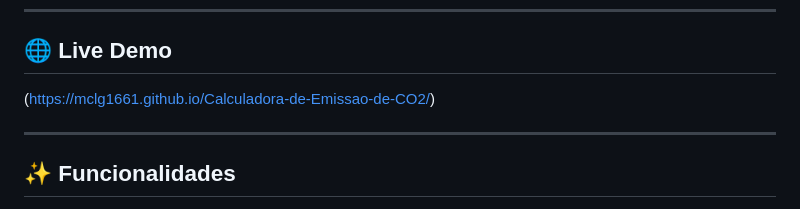
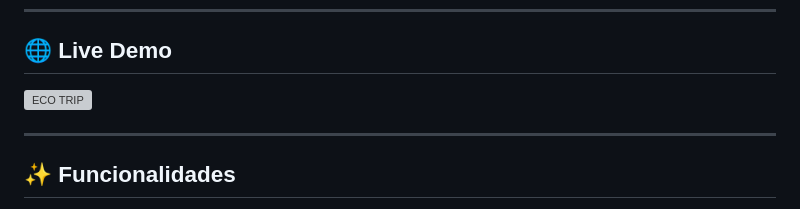
Before and after one commit to MCLG1661/Calculadora-de-Emissao-de-CO2, a Markdown page: README.md, the part around the change. Drawn GitHub-style; grey boxes are pictures that could not be loaded.

```diff
--- a/README.md
+++ b/README.md
@@ -48,7 +48,7 @@ A aplicação permite:
 
 ## 🌐 Live Demo
 
-(https://mclg1661.github.io/Calculadora-de-Emissao-de-CO2/)
+![ECO TRIP](https://mclg1661.github.io/Calculadora-de-Emissao-de-CO2/)
 
 ---
 
```
